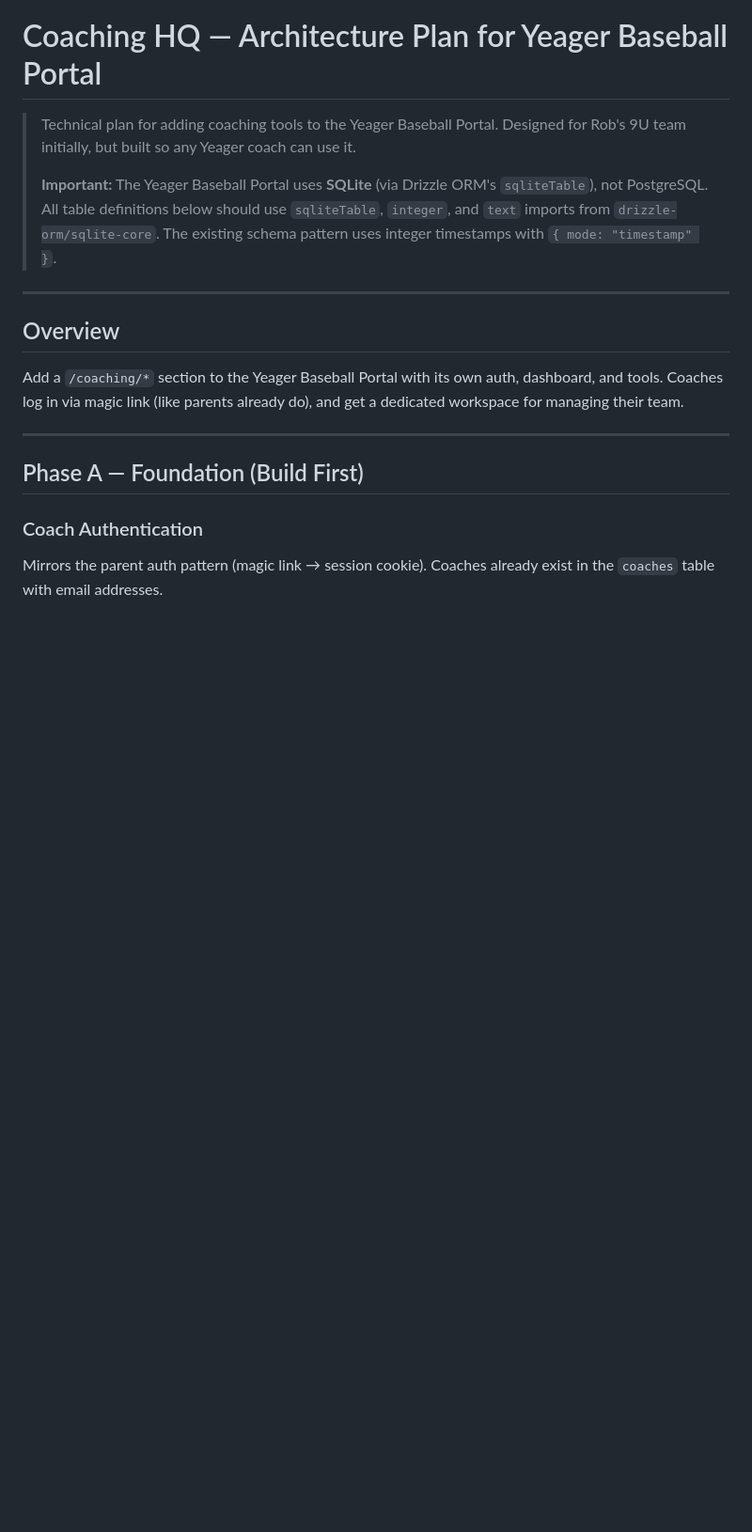
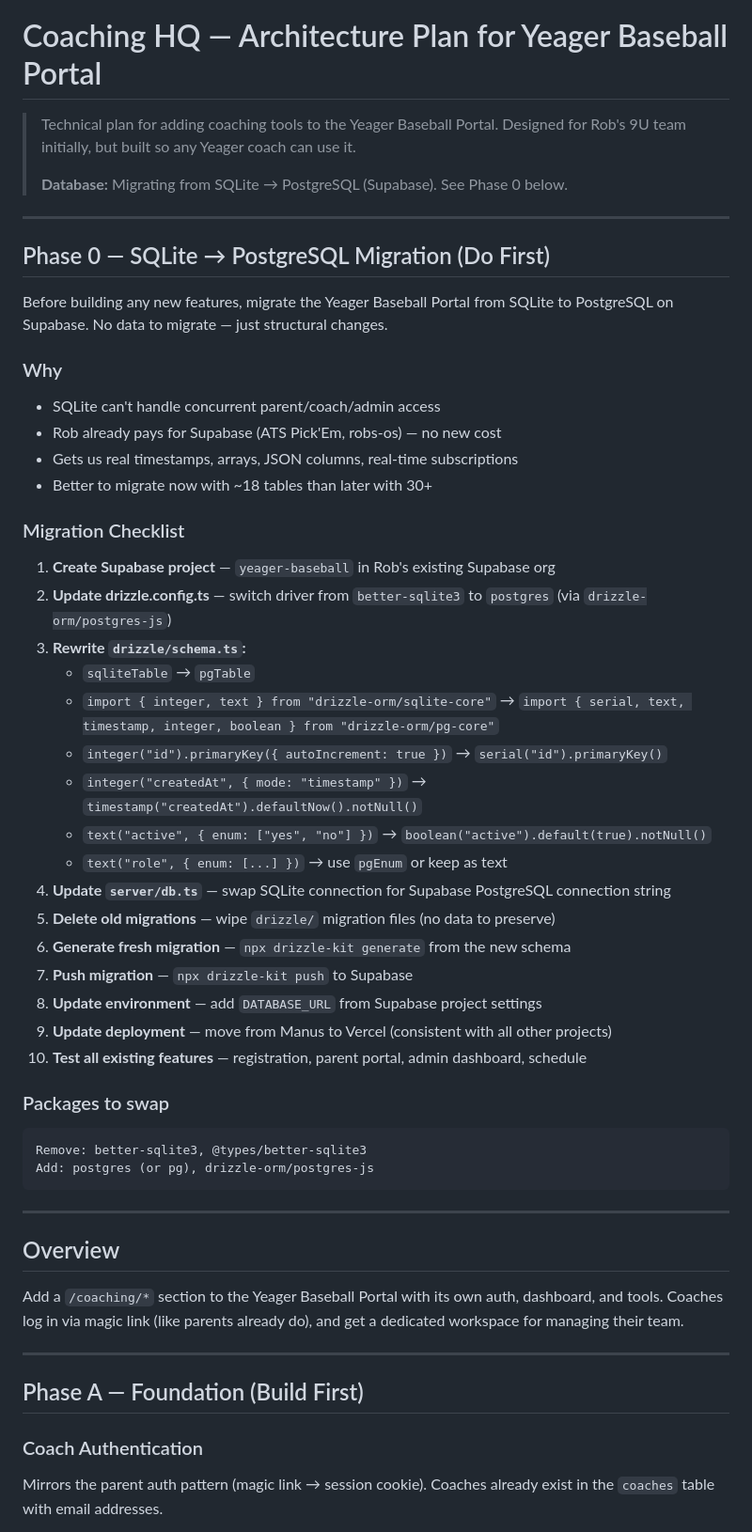
Before and after one commit to robneville22-ctrl/the-boys, a Markdown page: baseball/COACHING-HQ-PLAN.md, the part around the change. Shown at 94% size. Drawn GitHub-style; blank space fills up the shorter version.

Commit message:
Update coaching HQ plan with PostgreSQL migration details
Added Phase 0 migration checklist for SQLite → PostgreSQL (Supabase).
Uses shared Supabase project with yb_ table prefix to avoid conflicts.
Updated database note to reflect the completed migration.

Co-Authored-By: Claude Opus 4.6 <noreply@anthropic.com>

````diff
--- a/baseball/COACHING-HQ-PLAN.md
+++ b/baseball/COACHING-HQ-PLAN.md
@@ -2,7 +2,43 @@
 
 > Technical plan for adding coaching tools to the Yeager Baseball Portal. Designed for Rob's 9U team initially, but built so any Yeager coach can use it.
 >
-> **Important:** The Yeager Baseball Portal uses **SQLite** (via Drizzle ORM's `sqliteTable`), not PostgreSQL. All table definitions below should use `sqliteTable`, `integer`, and `text` imports from `drizzle-orm/sqlite-core`. The existing schema pattern uses integer timestamps with `{ mode: "timestamp" }`.
+> **Database:** Migrating from SQLite → PostgreSQL (Supabase). See Phase 0 below.
+
+---
+
+## Phase 0 — SQLite → PostgreSQL Migration (Do First)
+
+Before building any new features, migrate the Yeager Baseball Portal from SQLite to PostgreSQL on Supabase. No data to migrate — just structural changes.
+
+### Why
+- SQLite can't handle concurrent parent/coach/admin access
+- Rob already pays for Supabase (ATS Pick'Em, robs-os) — no new cost
+- Gets us real timestamps, arrays, JSON columns, real-time subscriptions
+- Better to migrate now with ~18 tables than later with 30+
+
+### Migration Checklist
+1. **Create Supabase project** — `yeager-baseball` in Rob's existing Supabase org
+2. **Update drizzle.config.ts** — switch driver from `better-sqlite3` to `postgres` (via `drizzle-orm/postgres-js`)
+3. **Rewrite `drizzle/schema.ts`:**
+   - `sqliteTable` → `pgTable`
+   - `import { integer, text } from "drizzle-orm/sqlite-core"` → `import { serial, text, timestamp, integer, boolean } from "drizzle-orm/pg-core"`
+   - `integer("id").primaryKey({ autoIncrement: true })` → `serial("id").primaryKey()`
+   - `integer("createdAt", { mode: "timestamp" })` → `timestamp("createdAt").defaultNow().notNull()`
+   - `text("active", { enum: ["yes", "no"] })` → `boolean("active").default(true).notNull()`
+   - `text("role", { enum: [...] })` → use `pgEnum` or keep as text
+4. **Update `server/db.ts`** — swap SQLite connection for Supabase PostgreSQL connection string
+5. **Delete old migrations** — wipe `drizzle/` migration files (no data to preserve)
+6. **Generate fresh migration** — `npx drizzle-kit generate` from the new schema
+7. **Push migration** — `npx drizzle-kit push` to Supabase
+8. **Update environment** — add `DATABASE_URL` from Supabase project settings
+9. **Update deployment** — move from Manus to Vercel (consistent with all other projects)
+10. **Test all existing features** — registration, parent portal, admin dashboard, schedule
+
+### Packages to swap
+```
+Remove: better-sqlite3, @types/better-sqlite3
+Add: postgres (or pg), drizzle-orm/postgres-js
+```
 
 ---
 
````
